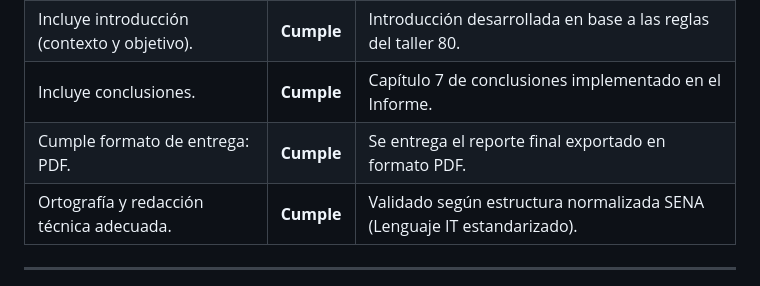
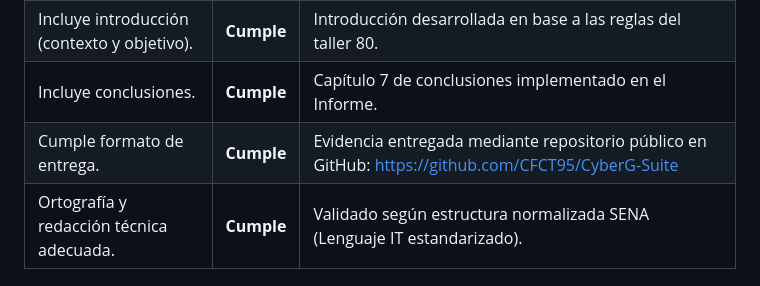
Before and after one commit to CFCT95/CyberG-Suite, a Markdown page: EVIDENCIA_80_CHECKLIST.md, the part around the change. GitHub-like rendering.

Commit message:
docs: formato entrega via github

```diff
--- a/EVIDENCIA_80_CHECKLIST.md
+++ b/EVIDENCIA_80_CHECKLIST.md
@@ -79,7 +79,7 @@
 | Incluye portada con datos. | **Cumple** | Incluída en informe general. |
 | Incluye introducción (contexto y objetivo). | **Cumple** | Introducción desarrollada en base a las reglas del taller 80. |
 | Incluye conclusiones. | **Cumple** | Capítulo 7 de conclusiones implementado en el Informe. |
-| Cumple formato de entrega: PDF. | **Cumple** | Se entrega el reporte final exportado en formato PDF. |
+| Cumple formato de entrega. | **Cumple** | Evidencia entregada mediante repositorio público en GitHub: https://github.com/CFCT95/CyberG-Suite |
 | Ortografía y redacción técnica adecuada. | **Cumple** | Validado según estructura normalizada SENA (Lenguaje IT estandarizado). |
 
 ---
```
